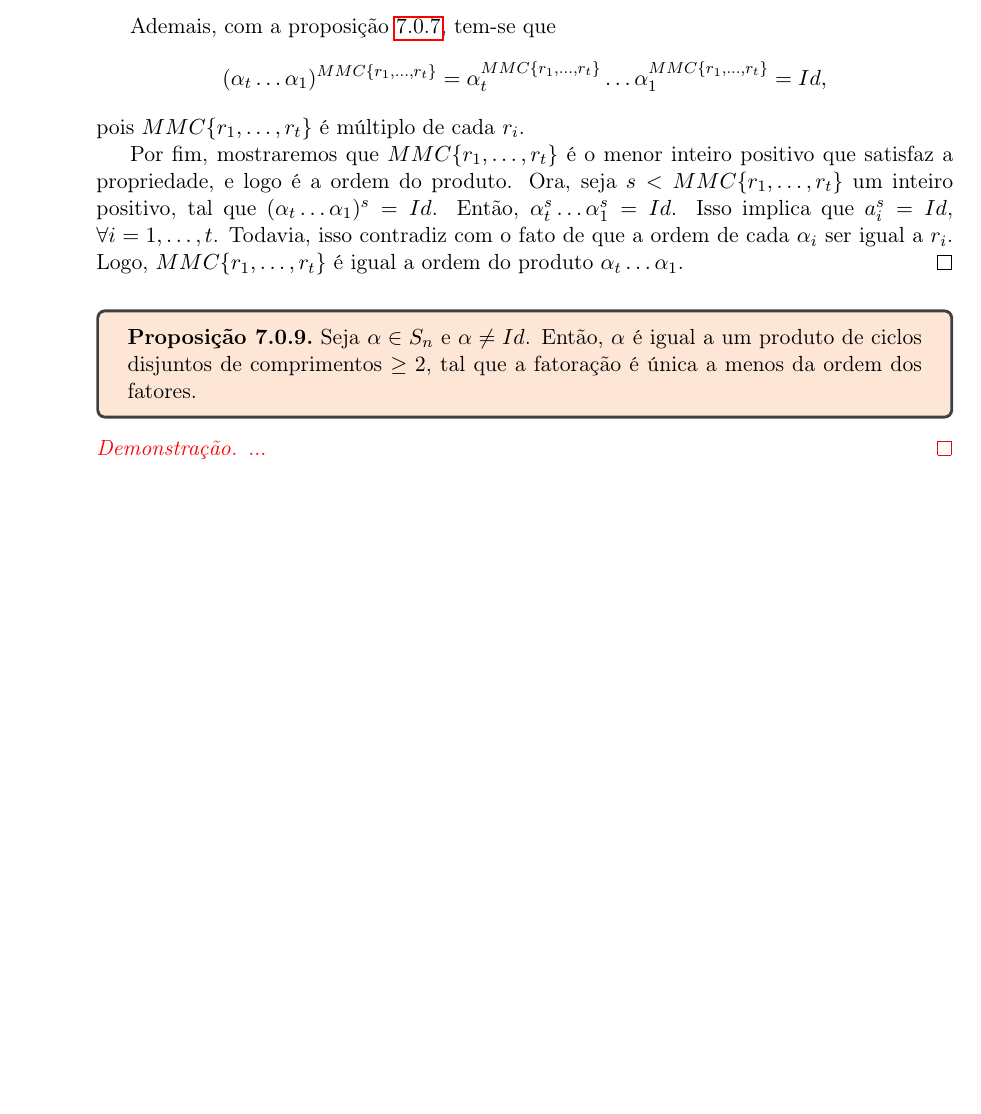
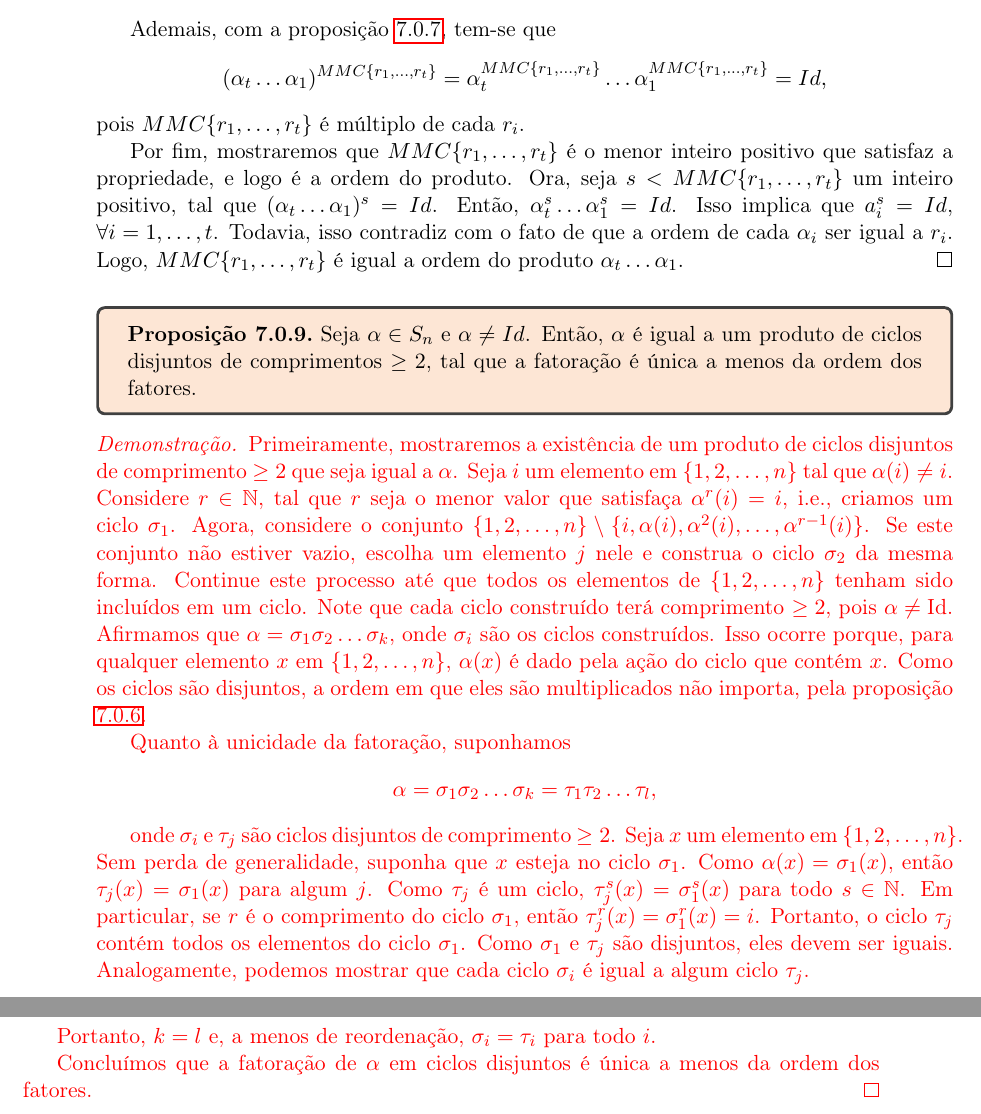
Before and after one commit to Yuskeee/PICME, a LaTeX book (main.tex): part of page 42 of 42 before the commit and two parts of pages 42 and 43 of 43 after it, the two joined at a grey line, cut so that both start at the same text, the shorter picture padded with empty space. Compiled offline with pdfLaTeX.

Commit message:
Added proof to Proposition 7.0.9

```diff
--- a/main.tex
+++ b/main.tex
@@ -1428,7 +1428,28 @@ Dados $\alpha, \beta \in S_n$ dois ciclos disjuntos, então $\alpha \beta = \bet
 \end{proposition}
 
 \begin{proof}
-    ...
+    Primeiramente, mostraremos a existência de um produto de ciclos disjuntos de comprimento $\geq 2$ que seja igual a $\alpha$.
+    Seja $i$ um elemento em $\{1, 2, \ldots, n\}$ tal que $\alpha(i) \neq i$.
+    Considere $r \in \mathbb{N}$, tal que $r$ seja o menor valor que satisfaça $\alpha^{r}(i) = i$, i.e., criamos um ciclo $\sigma_1$.
+    Agora, considere o conjunto $\{1, 2, \dots, n\} \setminus \{i, \alpha(i), \alpha^2(i), \dots, \alpha^{r-1}(i)\}$. Se este conjunto não estiver vazio, escolha um elemento $j$ nele e construa o ciclo $\sigma_2$ da mesma forma.
+    Continue este processo até que todos os elementos de $\{1, 2, \dots, n\}$ tenham sido incluídos em um ciclo. Note que cada ciclo construído terá comprimento $\geq 2$, pois $\alpha \neq \text{Id}$. Afirmamos que $\alpha = \sigma_1 \sigma_2 \dots \sigma_k$, onde $\sigma_i$ são os ciclos construídos.
+    Isso ocorre porque, para qualquer elemento $x$ em $\{1, 2, \dots, n\}$, $\alpha(x)$ é dado pela ação do ciclo que contém $x$. Como os ciclos são disjuntos, a ordem em que eles são multiplicados não importa, pela proposição \ref{prop:permutacoes_disjuntas_comutacao}.
+
+    Quanto à unicidade da fatoração, suponhamos
+    \[\alpha = \sigma_1 \sigma_2 \dots \sigma_k = \tau_1 \tau_2 \dots \tau_l,\]
+
+    onde $\sigma_i$ e $\tau_j$ são ciclos disjuntos de comprimento $\geq 2$.
+    Seja $x$ um elemento em $\{1, 2, \dots, n\}$.  Sem perda de generalidade, suponha que $x$ esteja no ciclo $\sigma_1$.
+    Como $\alpha(x) = \sigma_1(x)$, então $\tau_j(x) = \sigma_1(x)$ para algum $j$.
+    Como $\tau_j$ é um ciclo, $\tau_j^s(x) = \sigma_1^s(x)$ para todo $s \in \mathbb{N}$.
+    Em particular, se $r$ é o comprimento do ciclo $\sigma_1$, então $\tau_j^r(x) = \sigma_1^r(x) = i$.
+    Portanto, o ciclo $\tau_j$ contém todos os elementos do ciclo $\sigma_1$.
+    Como $\sigma_1$ e $\tau_j$ são disjuntos, eles devem ser iguais.
+    Analogamente, podemos mostrar que cada ciclo $\sigma_i$ é igual a algum ciclo $\tau_j$.
+
+    Portanto, $k = l$ e, a menos de reordenação, $\sigma_i = \tau_i$ para todo $i$.
+
+    Concluímos que a fatoração de $\alpha$ em ciclos disjuntos é única a menos da ordem dos fatores.
 \end{proof}
 
 \end{novo}
```
Also changed, not shown: main.pdf.
